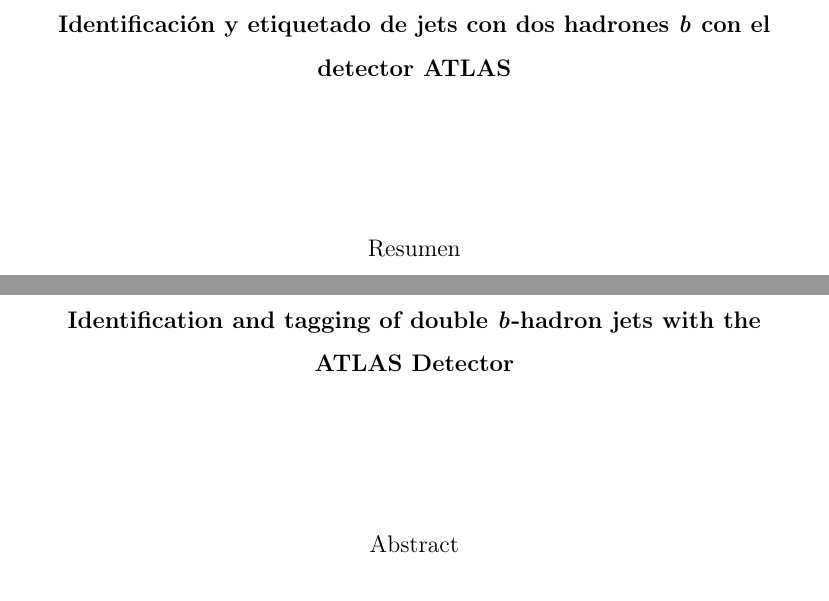
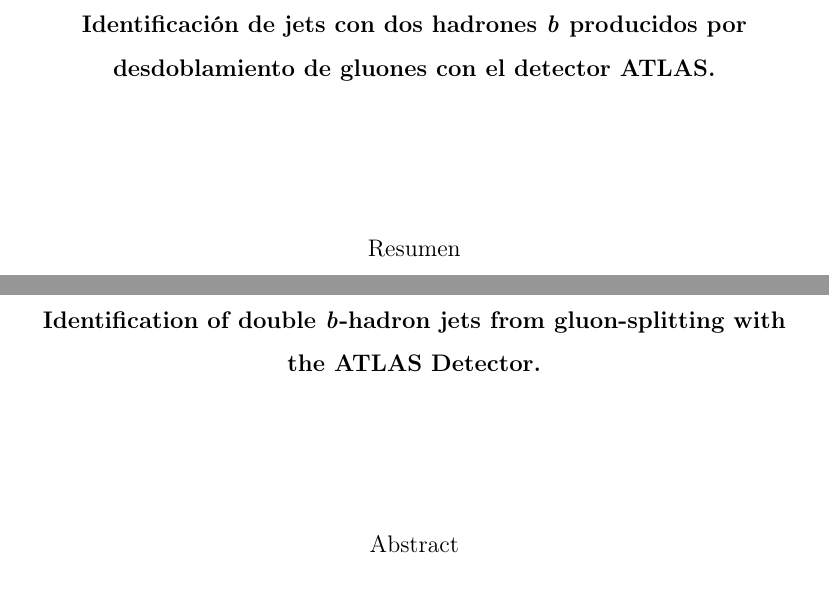
Before and after one commit to laugsilva/tesis-doctoral, a LaTeX thesis (tesis.tex): two parts of pages 5 and 6 of 159, joined at a grey line, cut so that both start at the same text. Compiled offline with pdfLaTeX.

Commit message:
new changes Ricardo

```diff
--- a/tesis.tex
+++ b/tesis.tex
@@ -26,7 +26,7 @@
 %%%%%%%%%%%%%%%%%%%%%%%%%%%%%%%%%%%%%%%%%%%%%%%%%%%%%%%%%%%%%%%%%%%%%%%%%%%%%%
 
 % Title
-\title{Identification and tagging of double $b$-hadron jets with the ATLAS Detector}
+\title{Identification of double $b$-hadron jets from gluon-splitting with the ATLAS Detector}
 %\title{Identification and tagging of double $b$-hadron jets from gluon splitting with the ATLAS Detector}
 \author{Mar\'ia Laura Gonz\'alez Silva \\ \\ \\ \\Doctoral Thesis in Physics\\Physics Department\\University of Buenos Aires}
 %\author{Mar\'ia Laura Gonz\'alez Silva \\ \\ \\ \\Tesis Doctoral en Ciencias F\'isicas\\Facultad de Ciencias Exactas y Naturales\\Universidad de Buenos Aires}
@@ -145,7 +145,7 @@
 % Abstract en castellano
 %%%%%%%%%%%%%%%%%%%%%%%%%%%%%%%%%%%%%%%%%%%%%%%%%%%%%%%%%%%%%%%%%%%%%%%%%%%%%%%
 
-\renewcommand{\abstractname}{Identificaci\'on y etiquetado de jets con dos hadrones \emph{\textbf{b}} con el detector ATLAS}
+\renewcommand{\abstractname}{Identificaci\'on de jets con dos hadrones \emph{\textbf{b}} producidos por desdoblamiento de gluones con el detector ATLAS.}
 \begin{abstract}
 
 \vspace{1.5cm}
@@ -168,7 +168,7 @@
 % Abstract en ingl'es
 %%%%%%%%%%%%%%%%%%%%%%%%%%%%%%%%%%%%%%%%%%%%%%%%%%%%%%%%%%%%%%%%%%%%%%%%%%%%%%%
 
-\renewcommand{\abstractname}{Identification and tagging of double \emph{\textbf{b}}-hadron jets with the ATLAS Detector}
+\renewcommand{\abstractname}{Identification of double \emph{\textbf{b}}-hadron jets from gluon-splitting with the ATLAS Detector.}
 \begin{abstract}
 
 \vspace{1.5cm}
```
Also changed, not shown: tesis.tex (4 more changed lines).
